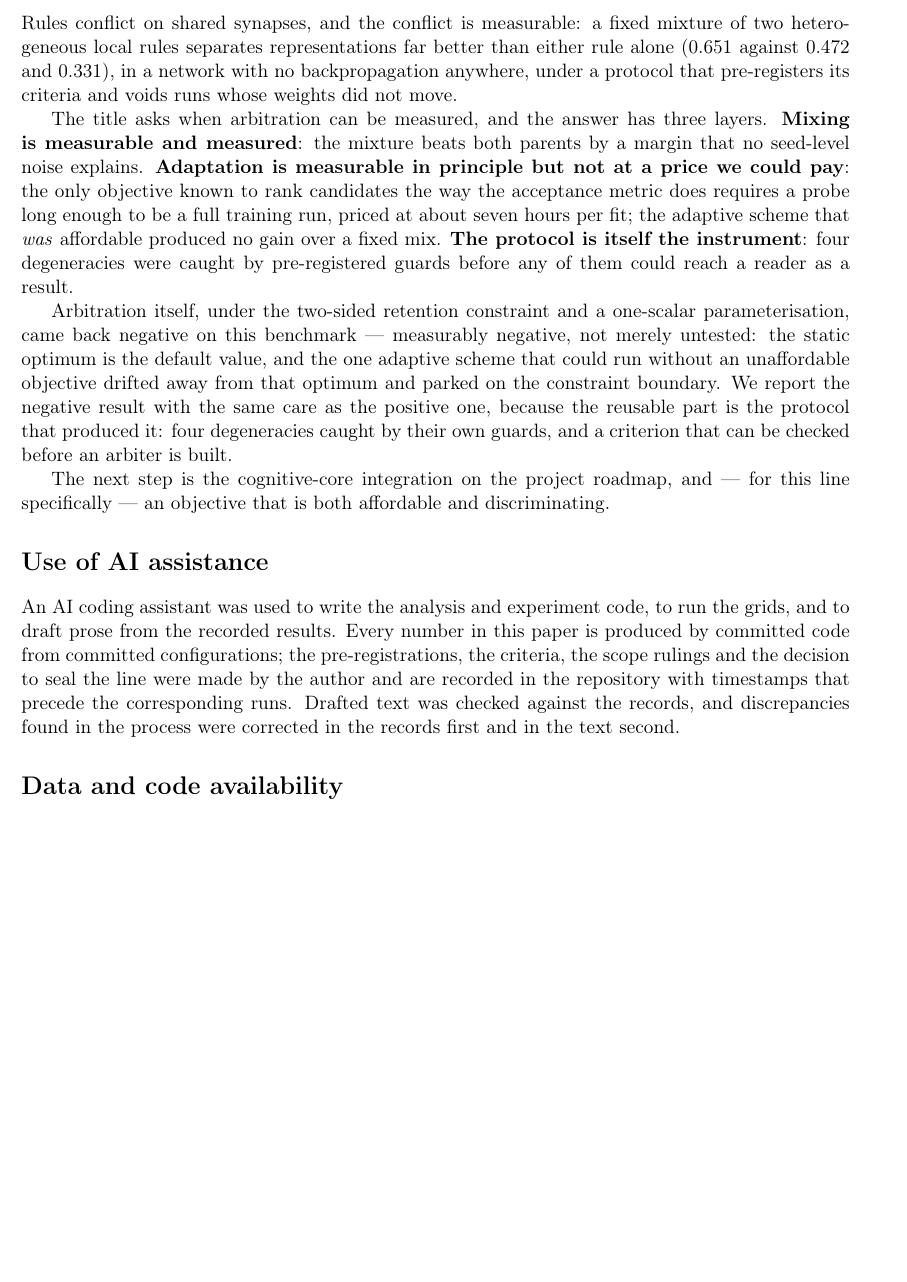
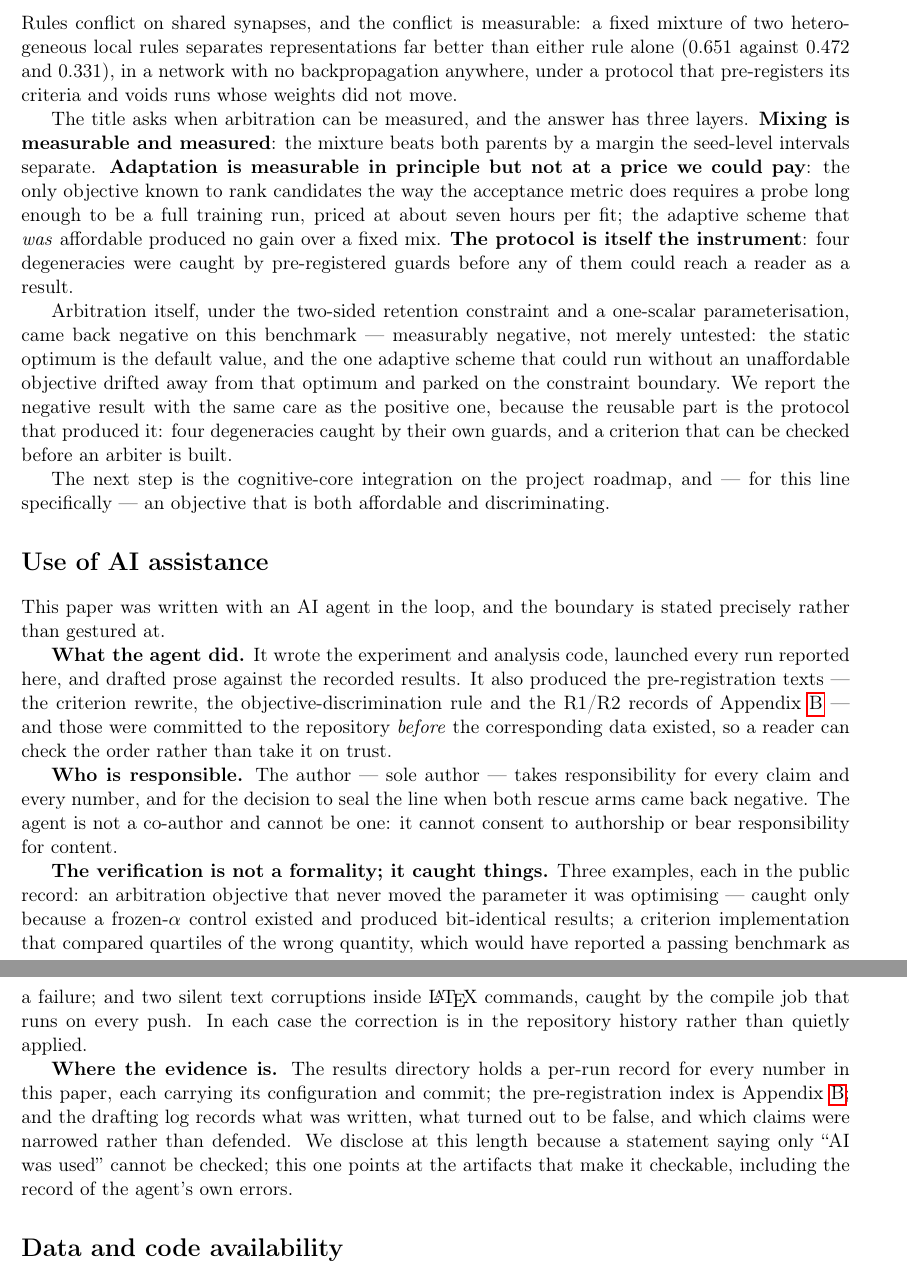
Before and after one commit to lzmd-arch/BioSNN-Plug, a LaTeX paper (paper/p4/main.tex): part of page 9 of 11 before the commit and two parts of pages 9 and 10 of 12 after it, the two joined at a grey line, cut so that both start at the same text, the shorter picture padded with empty space. Compiled offline with pdfLaTeX.

Commit message:
P4 修订：第二类（站不住）与第三类（看不懂）落地；AI 声明对齐 P2 四段式
第二类：
- §1.1 全称否定 → "need not follow a single plasticity rule"，并限定证据范围（皮层锥体神经元、运动学习）；
- §2.3 门控 vs 混合写成**区分句**而不是删掉："它调制一条规则的增益，混合组合异质更新"；
- §5.3 状态空间公式改为 $n^{m}$（$m$ 为突触数），不再用未定义的 $|W|$；
- §4 CPU 因果改正：可复现性来自固定种子与版本化记录，不是来自"没用 GPU"；
- §7 "no seed-level noise explains" → "the seed-level intervals separate"（只 claim 测过的东西）。

第三类：
- "+0.003 比 δ 小一个数量级" → "less than a twentieth of δ = 0.05"；
- per-row 余弦补一句"一行 = 突触前神经元的一条出边"；
- 附录 B 加预注册索引表（文件 + 章节 + 一句英文摘要），全文翻译留待索取。

AI 声明按 P2 的四段式重写：做了什么 / 谁负责 / 核验抓到了什么（三个真实例子）/ 证据在哪。

CONTRIBUTING 三语补一条 CI 纪律：undefined reference/citation 必须逐条 triage。

```diff
--- a/paper/p4/main.tex
+++ b/paper/p4/main.tex
@@ -456,8 +459,8 @@ heterogeneous local rules separates representations far better than either rule
 protocol that pre-registers its criteria and voids runs whose weights did not move.
 
 The title asks when arbitration can be measured, and the answer has three layers.
-\textbf{Mixing is measurable and measured}: the mixture beats both parents by a margin that no
-seed-level noise explains. \textbf{Adaptation is measurable in principle but not at a price we
+\textbf{Mixing is measurable and measured}: the mixture beats both parents by a margin the
+seed-level intervals separate. \textbf{Adaptation is measurable in principle but not at a price we
 could pay}: the only objective known to rank candidates the way the acceptance metric does requires
 a probe long enough to be a full training run, priced at about seven hours per fit; the adaptive
 scheme that \emph{was} affordable produced no gain over a fixed mix.
@@ -478,12 +481,35 @@ specifically --- an objective that is both affordable and discriminating.
 % ------------------------------------------------------------
 \section*{Use of AI assistance}
 
-An AI coding assistant was used to write the analysis and experiment code, to run the grids, and
-to draft prose from the recorded results. Every number in this paper is produced by committed code
-from committed configurations; the pre-registrations, the criteria, the scope rulings and the
-decision to seal the line were made by the author and are recorded in the repository with
-timestamps that precede the corresponding runs. Drafted text was checked against the records, and
-discrepancies found in the process were corrected in the records first and in the text second.
+This paper was written with an AI agent in the loop, and the boundary is stated precisely rather
+than gestured at.
+
+\textbf{What the agent did.} It wrote the experiment and analysis code, launched every run
+reported here, and drafted prose against the recorded results. It also produced the
+pre-registration texts --- the criterion rewrite, the objective-discrimination rule and the R1/R2
+records of Appendix~\ref{app:prereg} --- and those were committed to the repository
+\emph{before} the corresponding data existed, so a reader can check the order rather than take it
+on trust.
+
+\textbf{Who is responsible.} The author --- sole author --- takes responsibility for every claim
+and every number, and for the decision to seal the line when both rescue arms came back negative.
+The agent is not a co-author and cannot be one: it cannot consent to authorship or bear
+responsibility for content.
+
+\textbf{The verification is not a formality; it caught things.} Three examples, each in the public
+record: an arbitration objective that never moved the parameter it was optimising --- caught only
+because a frozen-$\alpha$ control existed and produced bit-identical results; a criterion
+implementation that compared quartiles of the wrong quantity, which would have reported a passing
+benchmark as a failure; and two silent text corruptions inside \LaTeX{} commands, caught by the
+compile job that runs on every push. In each case the correction is in the repository history
+rather than quietly applied.
+
+\textbf{Where the evidence is.} The results directory holds a per-run record for every number in
+this paper, each carrying its configuration and commit; the pre-registration index is
+Appendix~\ref{app:prereg}; and the drafting log records what was written, what turned out to be
+false, and which claims were narrowed rather than defended. We disclose at this length because a
+statement saying only ``AI was used'' cannot be checked; this one points at the artifacts that
+make it checkable, including the record of the agent's own errors.
 
 % ------------------------------------------------------------
 \section*{Data and code availability}
```
Also changed, not shown: CONTRIBUTING.en.md (+5 -0 lines), CONTRIBUTING.ja.md (+4 -0 lines), CONTRIBUTING.md (+2 -0 lines), paper/p4/main.tex (53 more changed lines).
